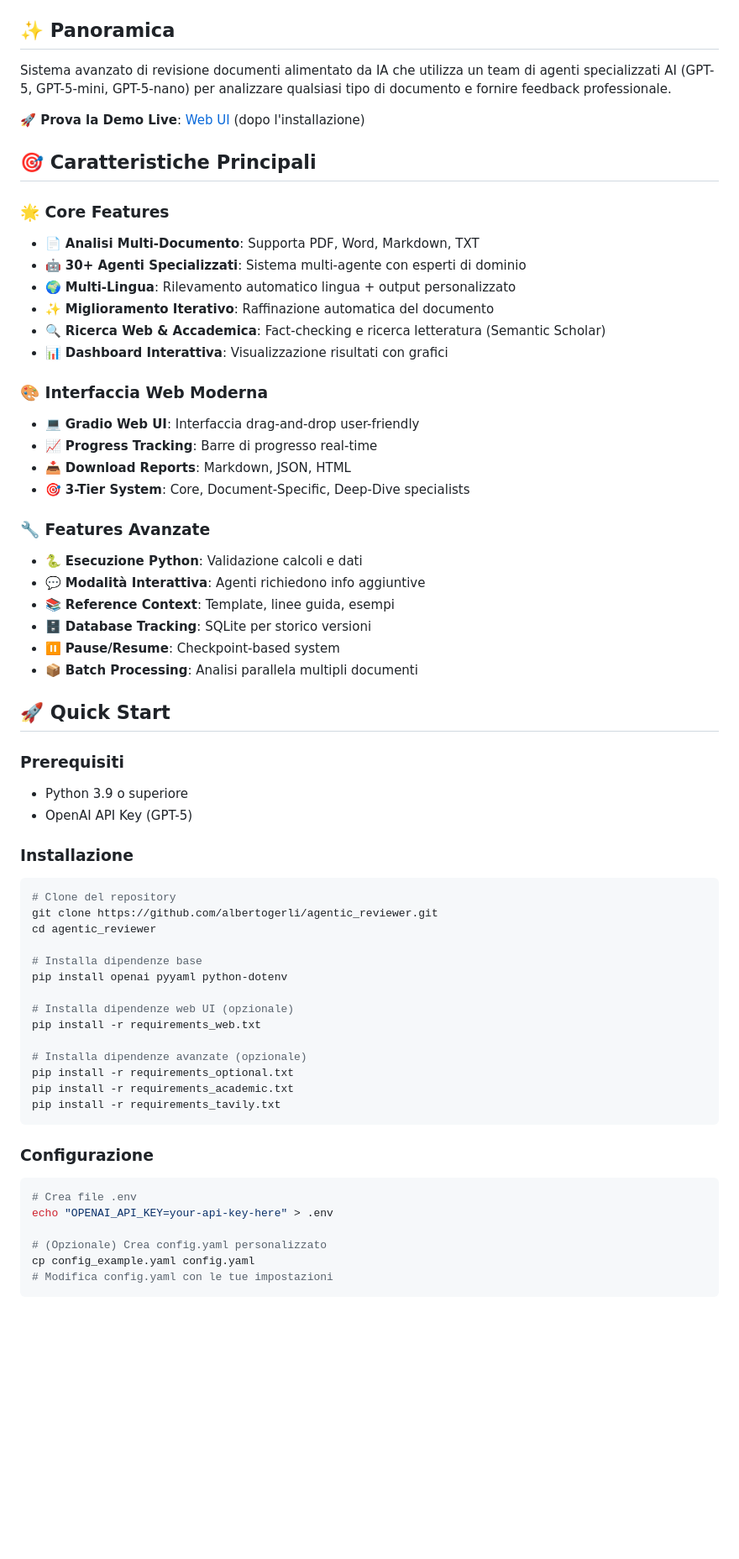
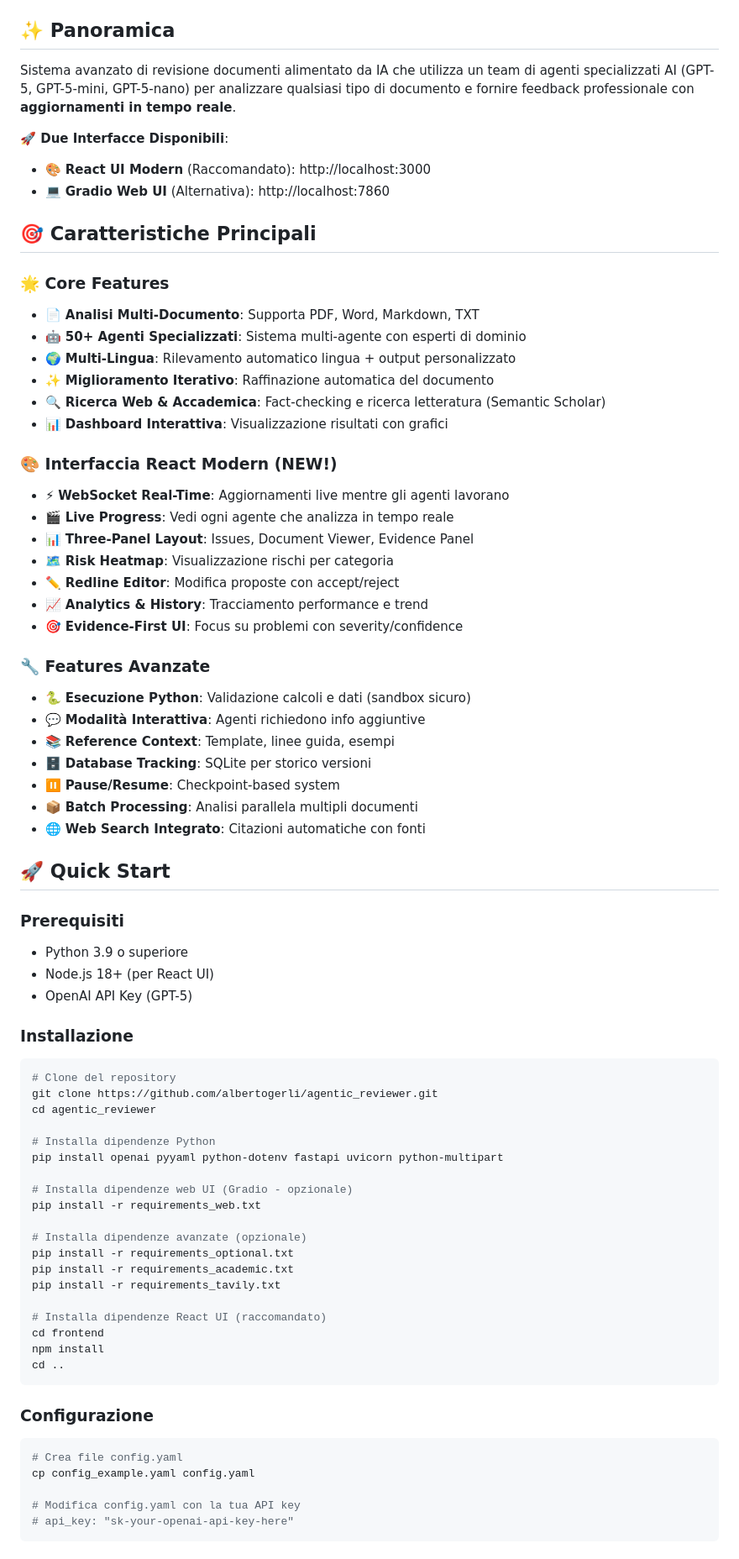
Before and after one commit to albertogerli/agentic_reviewer, a Markdown page: README.md, the part around one of its changes. Shown at 84% size. GitHub-like rendering; blank space fills up the shorter version.

````diff
--- a/README.md
+++ b/README.md
@@ -6,38 +8,45 @@
 
 ## ✨ Panoramica
 
-Sistema avanzato di revisione documenti alimentato da IA che utilizza un team di agenti specializzati AI (GPT-5, GPT-5-mini, GPT-5-nano) per analizzare qualsiasi tipo di documento e fornire feedback professionale.
+Sistema avanzato di revisione documenti alimentato da IA che utilizza un team di agenti specializzati AI (GPT-5, GPT-5-mini, GPT-5-nano) per analizzare qualsiasi tipo di documento e fornire feedback professionale con **aggiornamenti in tempo reale**.
 
-**🚀 Prova la Demo Live**: [Web UI](http://localhost:7860) (dopo l'installazione)
+**🚀 Due Interfacce Disponibili**:
+- 🎨 **React UI Modern** (Raccomandato): http://localhost:3000
+- 💻 **Gradio Web UI** (Alternativa): http://localhost:7860
 
 ## 🎯 Caratteristiche Principali
 
 ### 🌟 Core Features
 - 📄 **Analisi Multi-Documento**: Supporta PDF, Word, Markdown, TXT
-- 🤖 **30+ Agenti Specializzati**: Sistema multi-agente con esperti di dominio
+- 🤖 **50+ Agenti Specializzati**: Sistema multi-agente con esperti di dominio
 - 🌍 **Multi-Lingua**: Rilevamento automatico lingua + output personalizzato
 - ✨ **Miglioramento Iterativo**: Raffinazione automatica del documento
 - 🔍 **Ricerca Web & Accademica**: Fact-checking e ricerca letteratura (Semantic Scholar)
 - 📊 **Dashboard Interattiva**: Visualizzazione risultati con grafici
 
-### 🎨 Interfaccia Web Moderna
-- 💻 **Gradio Web UI**: Interfaccia drag-and-drop user-friendly
-- 📈 **Progress Tracking**: Barre di progresso real-time
-- 📥 **Download Reports**: Markdown, JSON, HTML
-- 🎯 **3-Tier System**: Core, Document-Specific, Deep-Dive specialists
+### 🎨 Interfaccia React Modern (NEW!)
+- ⚡ **WebSocket Real-Time**: Aggiornamenti live mentre gli agenti lavorano
+- 🎬 **Live Progress**: Vedi ogni agente che analizza in tempo reale
+- 📊 **Three-Panel Layout**: Issues, Document Viewer, Evidence Panel
+- 🗺️ **Risk Heatmap**: Visualizzazione rischi per categoria
+- ✏️ **Redline Editor**: Modifica proposte con accept/reject
+- 📈 **Analytics & History**: Tracciamento performance e trend
+- 🎯 **Evidence-First UI**: Focus su problemi con severity/confidence
 
 ### 🔧 Features Avanzate
-- 🐍 **Esecuzione Python**: Validazione calcoli e dati
+- 🐍 **Esecuzione Python**: Validazione calcoli e dati (sandbox sicuro)
 - 💬 **Modalità Interattiva**: Agenti richiedono info aggiuntive
 - 📚 **Reference Context**: Template, linee guida, esempi
 - 🗄️ **Database Tracking**: SQLite per storico versioni
 - ⏸️ **Pause/Resume**: Checkpoint-based system
 - 📦 **Batch Processing**: Analisi parallela multipli documenti
+- 🌐 **Web Search Integrato**: Citazioni automatiche con fonti
 
 ## 🚀 Quick Start
 
 ### Prerequisiti
 - Python 3.9 o superiore
+- Node.js 18+ (per React UI)
 - OpenAI API Key (GPT-5)
 
 ### Installazione
@@ -47,26 +56,30 @@ Sistema avanzato di revisione documenti alimentato da IA che utilizza un team di
 git clone https://github.com/albertogerli/agentic_reviewer.git
 cd agentic_reviewer
 
-# Installa dipendenze base
-pip install openai pyyaml python-dotenv
+# Installa dipendenze Python
+pip install openai pyyaml python-dotenv fastapi uvicorn python-multipart
 
-# Installa dipendenze web UI (opzionale)
+# Installa dipendenze web UI (Gradio - opzionale)
 pip install -r requirements_web.txt
 
 # Installa dipendenze avanzate (opzionale)
 pip install -r requirements_optional.txt
 pip install -r requirements_academic.txt
 pip install -r requirements_tavily.txt
+
+# Installa dipendenze React UI (raccomandato)
+cd frontend
+npm install
+cd ..
 ```
 
 ### Configurazione
 
 ```bash
-# Crea file .env
-echo "OPENAI_API_KEY=your-api-key-here" > .env
+# Crea file config.yaml
+cp config_example.yaml config.yaml
 
-# (Opzionale) Crea config.yaml personalizzato
-cp config_example.yaml config.yaml
-# Modifica config.yaml con le tue impostazioni
+# Modifica config.yaml con la tua API key
+# api_key: "sk-your-openai-api-key-here"
 ```
 
````
Also changed, not shown: other parts of README.md (+225 -58 lines).
